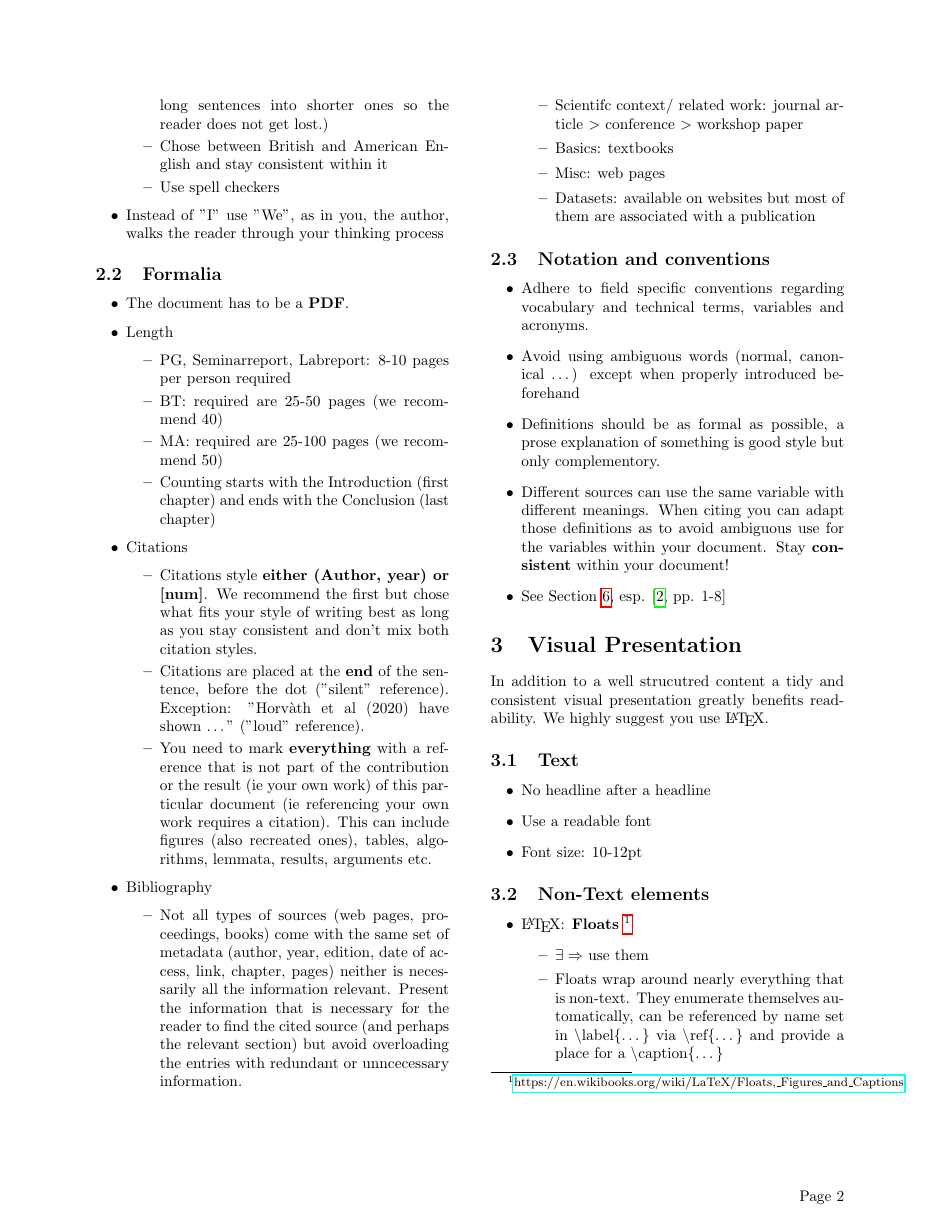
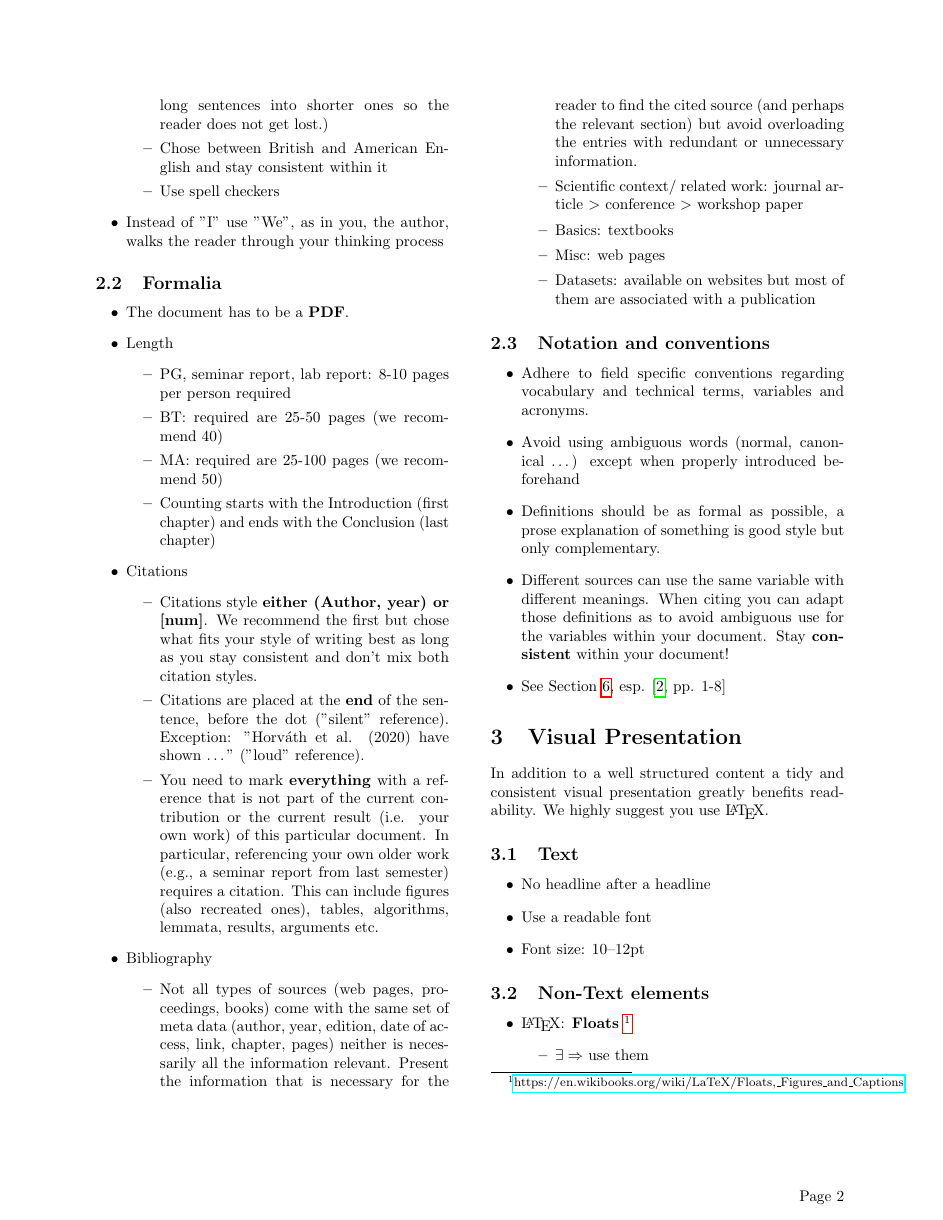
Before and after one commit to mlai-bonn/student_guide_reports_and_theses, a LaTeX document (student_guide_reports_theses.tex): page 2 of 4 before the commit and page 2 of 5 after it. Compiled offline with pdfLaTeX.

Commit message:
remove some typos et al.

```diff
--- a/student_guide_reports_theses.tex
+++ b/student_guide_reports_theses.tex
@@ -61,7 +61,7 @@ This section contains best practices, tips and tricks on good formal, scientific
 
 	\item Length
 	\begin{itemize}
-		\item PG, Seminarreport, Labreport: 8-10 pages per person required
+		\item PG, seminar report, lab report: 8-10 pages per person required
 		\item BT: required are 25-50 pages (we recommend 40)
 		\item MA: required are 25-100 pages (we recommend 50)
 		\item Counting starts with the Introduction (first chapter) and ends with the Conclusion (last chapter)
@@ -70,14 +70,14 @@ This section contains best practices, tips and tricks on good formal, scientific
 	\item Citations
 	\begin{itemize}
 		\item Citations style \textbf{either (Author, year) or [num]}. We recommend the first but chose what fits your style of writing best as long as you stay consistent and don't mix both citation styles.
-		\item Citations are placed at the \textbf{end} of the sentence, before the dot ("silent" reference). Exception: "Horvàth et al (2020) have shown \dots" ("loud" reference).
-		\item You need to mark \textbf{everything} with a reference that is not part of the contribution or the result (ie your own work) of this particular document (ie referencing your own work requires a citation). This can include figures (also recreated ones), tables, algorithms, lemmata, results, arguments etc.
+		\item Citations are placed at the \textbf{end} of the sentence, before the dot ("silent" reference). Exception: "Horv\'ath et al. (2020) have shown \dots" ("loud" reference).
+		\item You need to mark \textbf{everything} with a reference that is not part of the current contribution or the current result (i.e. your own work) of this particular document. In particular, referencing your own older work (e.g., a seminar report from last semester) requires a citation. This can include figures (also recreated ones), tables, algorithms, lemmata, results, arguments etc.
 	\end{itemize}
 
 	\item Bibliography \label{general_bib}
 	\begin{itemize}
-		\item Not all types of sources (web pages, proceedings, books) come with the same set of metadata (author, year, edition, date of access, link, chapter, pages) neither is necessarily all the information relevant. Present the information that is necessary for the reader to find the cited source (and perhaps the relevant section) but avoid overloading the entries with redundant or unncecessary information.
-		\item Scientifc context/ related work: journal article $>$ conference $>$ workshop paper
+		\item Not all types of sources (web pages, proceedings, books) come with the same set of meta data (author, year, edition, date of access, link, chapter, pages) neither is necessarily all the information relevant. Present the information that is necessary for the reader to find the cited source (and perhaps the relevant section) but avoid overloading the entries with redundant or unnecessary information.
+		\item Scientific context/ related work: journal article $>$ conference $>$ workshop paper
 		\item Basics: textbooks
 		\item Misc: web pages
 		\item Datasets: available on websites but most of them are associated with a publication
@@ -90,20 +90,20 @@ This section contains best practices, tips and tricks on good formal, scientific
 \begin{itemize}
 	\item Adhere to field specific conventions regarding vocabulary and technical terms, variables and acronyms.
 	\item Avoid using ambiguous words (normal, canonical \dots) except when properly introduced beforehand
-	\item Definitions should be as formal as possible, a prose explanation of something is good style but only complementory.
+	\item Definitions should be as formal as possible, a prose explanation of something is good style but only complementary.
 	\item Different sources can use the same variable with different meanings. When citing you can adapt those definitions as to avoid ambiguous use for the variables within your document. Stay \textbf{consistent} within your document!
 	\item See Section~\ref{sec:helpful-resources}, esp. \cite[pp. 1-8]{knuth_mathematical_writing}
 \end{itemize}
 
 \section{Visual Presentation}
 
-In addition to a well strucutred content a tidy and consistent visual presentation greatly benefits readability. We highly suggest you use \LaTeX.
+In addition to a well structured content a tidy and consistent visual presentation greatly benefits readability. We highly suggest you use \LaTeX.
 
 \subsection{Text}
 \begin{itemize}
 	\item No headline after a headline
 	\item Use a readable font
-	\item Font size: 10-12pt
+	\item Font size: 10--12pt
 \end{itemize}
 
 \subsection{Non-Text elements}
```
Also changed, not shown: student_guide_reports_theses.tex (20 more changed lines).
